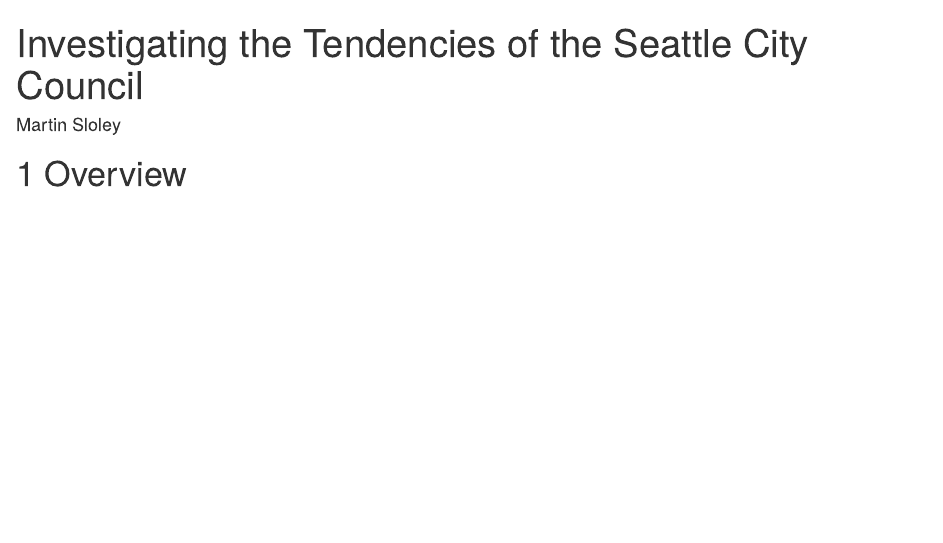
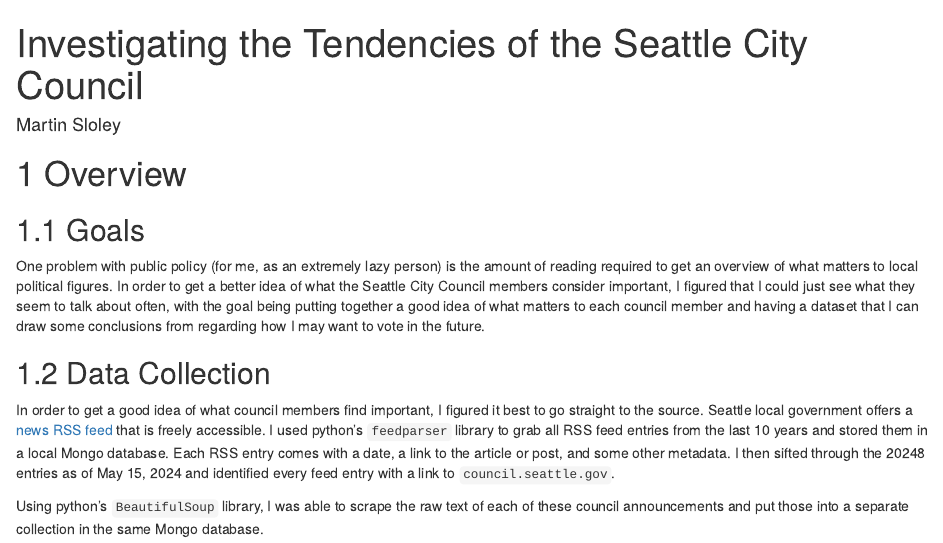
Before and after one commit to martin-nd/seattle_council, an R Markdown document (index.rmd): the page in a window 1100 px wide, from its top. The pictures show the output file index.html that the author committed with the source, opened offline.

Commit message:
update overview

```diff
--- a/index.rmd
+++ b/index.rmd
@@ -5,3 +5,13 @@
 ---
 
 # Overview
+
+## Goals
+
+One problem with public policy (for me, as an extremely lazy person) is the amount of reading required to get an overview of what matters to local political figures. In order to get a better idea of what the Seattle City Council members consider important, I figured that I could just see what they seem to talk about often, with the goal being putting together a good idea of what matters to each council member and having a dataset that I can draw some conclusions from regarding how I may want to vote in the future.
+
+## Data Collection
+
+In order to get a good idea of what council members find important, I figured it best to go straight to the source. Seattle local government offers a [news RSS feed](https://news.seattle.gov) that is freely accessible. I used python's `feedparser` library to grab all RSS feed entries from the last 10 years and stored them in a local Mongo database. Each RSS entry comes with a date, a link to the article or post, and some other metadata. I then sifted through the 20248 entries as of May 15, 2024 and identified every feed entry with a link to `council.seattle.gov`.
+
+Using python's `BeautifulSoup` library, I was able to scrape the raw text of each of these council announcements and put those into a separate collection in the same Mongo database.
```
Also changed, not shown: index.html.
